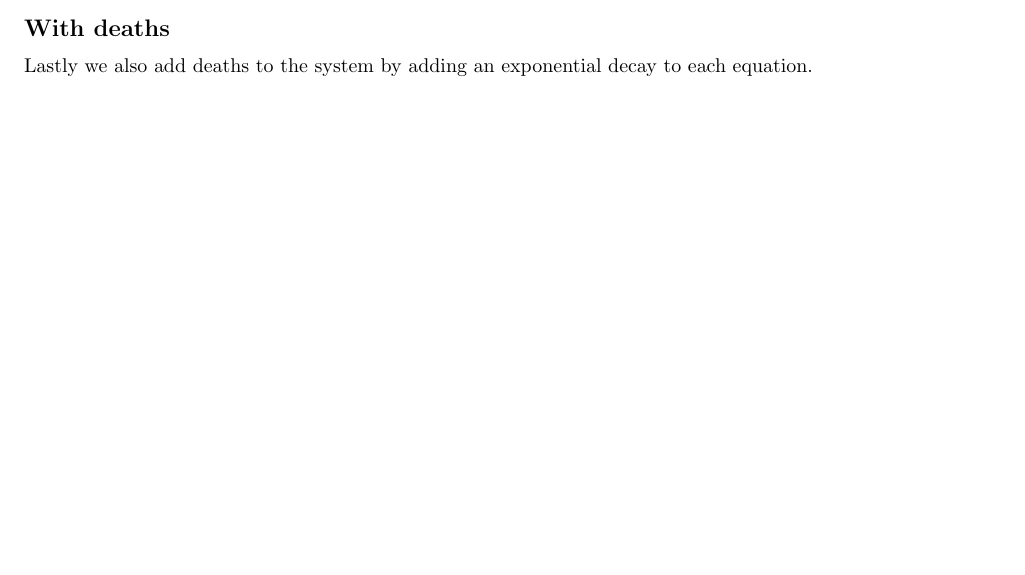
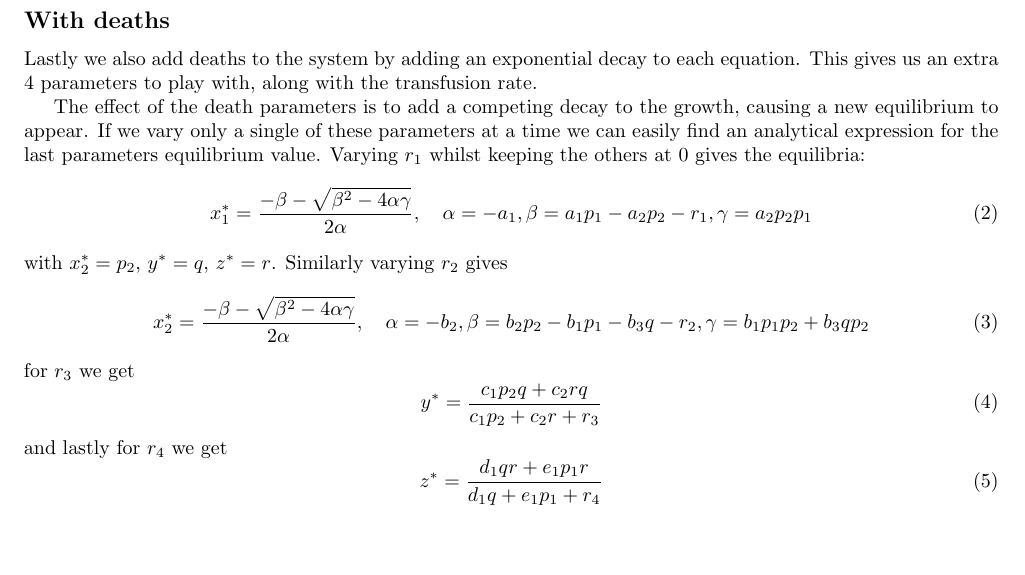
Before and after one commit to NikolaiNielsen/ScientificComputing, a LaTeX document (project4/proj4.tex): part of page 1 of 3 before the commit and part of page 2 of 4 after it, cut so that both start at the same text, the shorter picture padded with empty space. Compiled offline with pdfLaTeX; a LaTeX package or settings file that is missing is left out.

Commit message:
expand upon death

```diff
--- a/project4/proj4.tex
+++ b/project4/proj4.tex
@@ -69,7 +69,25 @@
 	The final value of $ z $ is slightly different for different blood transfusion rates, though all close to the expected value of 100. The discrepancy stems from the fact that the blood transfusion increases the derivative of $ z $ slightly, so the convergence happens faster for higher values of $ e_1 $. This is also evident in the contours on the left plot.
 
 	\subsection*{With deaths}
-	Lastly we also add deaths to the system by adding an exponential decay to each equation.
+	Lastly we also add deaths to the system by adding an exponential decay to each equation. This gives us an extra 4 parameters to play with, along with the transfusion rate.
+
+	The effect of the death parameters is to add a competing decay to the growth, causing a new equilibrium to appear. If we vary only a single of these parameters at a time we can easily find an analytical expression for the last parameters equilibrium value. Varying $ r_1 $ whilst keeping the others at 0 gives the equilibria:
+	\begin{equation}\label{key}
+		x_1^* = \frac{-\beta - \sqrt{\beta^2 - 4\alpha \gamma}}{2 \alpha}, \quad \alpha=-a_1, \beta = a_1p_1-a_2p_2-r_1, \gamma =a_2p_2p_1
+	\end{equation}
+	with $ x_2^* = p_2 $, $ y^* = q $, $ z^* = r $. Similarly varying $ r_2 $ gives
+	\begin{equation}\label{key}
+		x_2^* = \frac{-\beta - \sqrt{\beta^2 - 4\alpha \gamma}}{2 \alpha}, \quad \alpha=-b_2, \beta = b_2p_2-b_1p_1-b_3q-r_2, \gamma =b_1p_1p_2 + b_3qp_2
+	\end{equation}
+	for $ r_3 $ we get
+	\begin{equation}\label{key}
+		y^* = \frac{c_1p_2q+c_2rq}{c_1p_2 + c_2r+r_3}
+	\end{equation}
+	and lastly for $ r_4 $ we get
+	\begin{equation}\label{key}
+		z^* = \frac{d_1 q r + e_1p_1r}{d_1q+e_1p_1+r_4}
+	\end{equation}
+
 
 	\newpage
 	\section*{Part 2}
```
